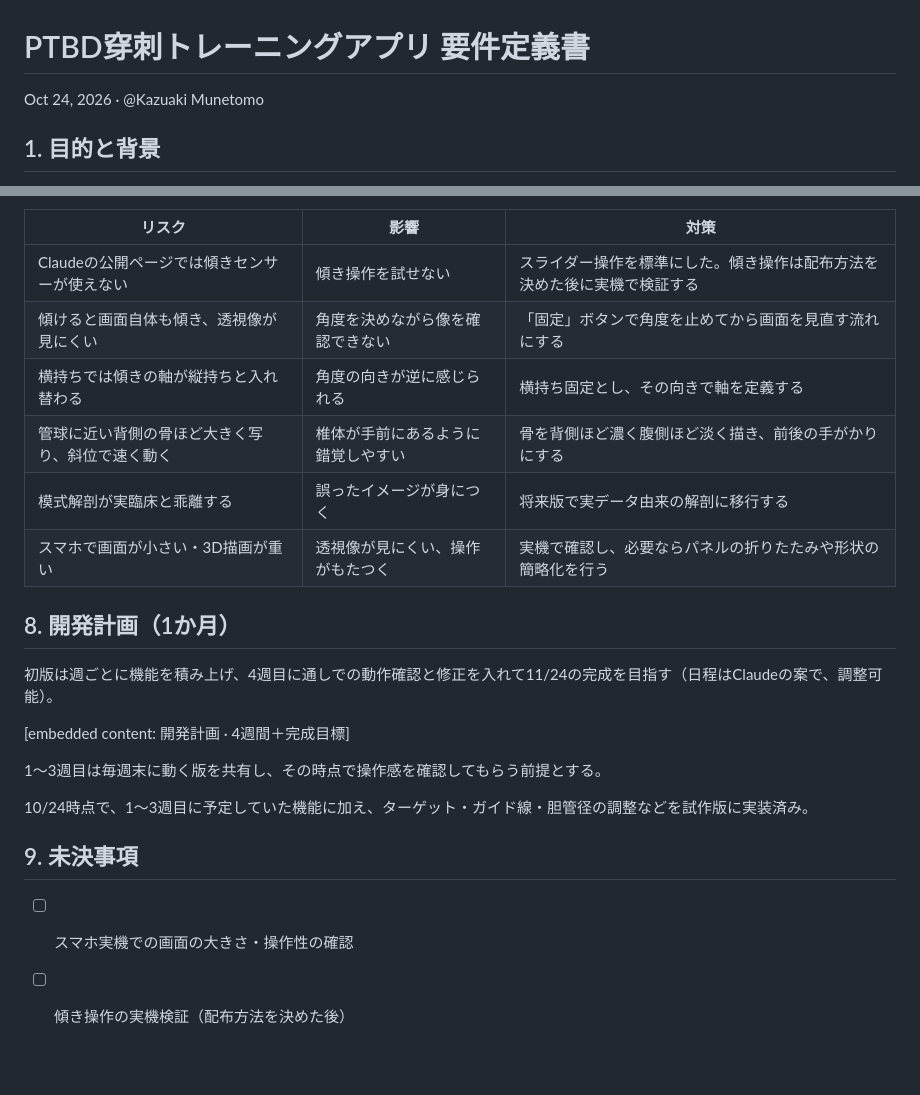
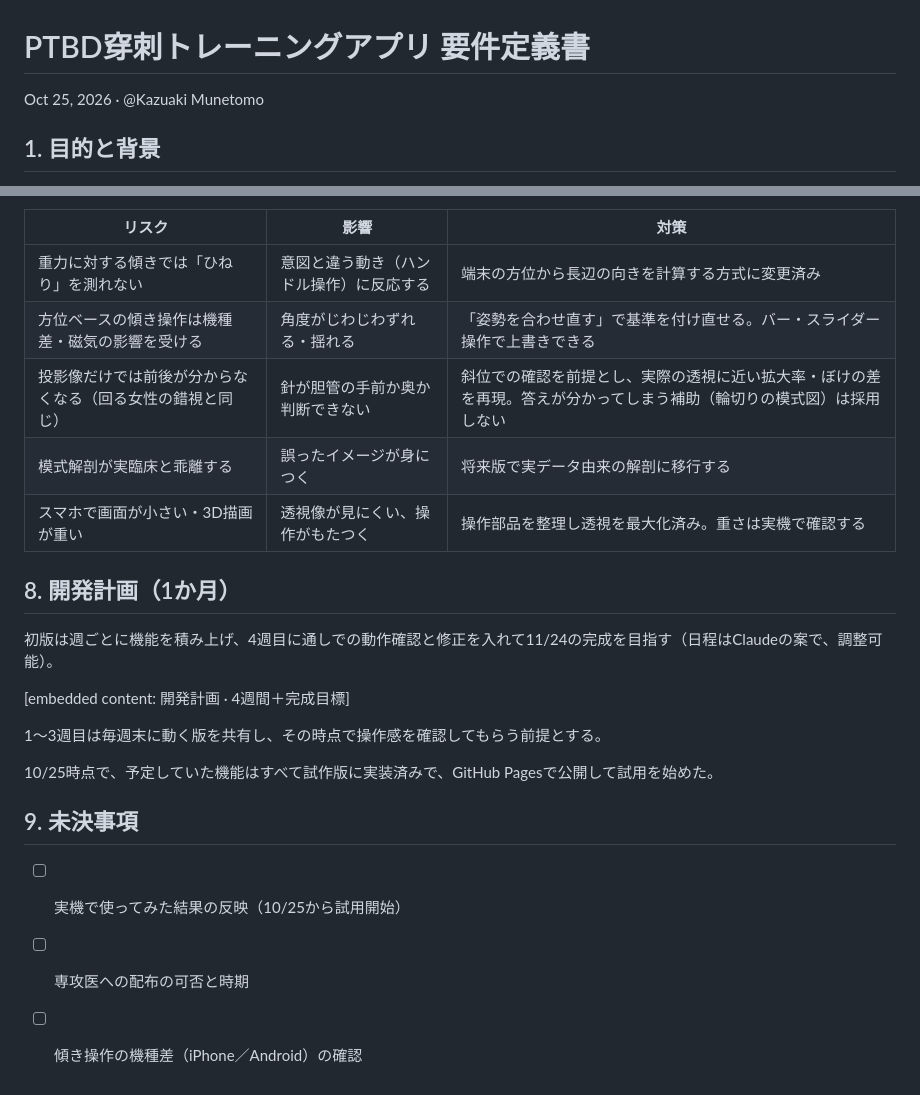
Before and after one commit to kmunetomo/PTBDsim, a Markdown page: docs/requirements.md, 2 parts joined by grey strips. Rendered like a GitHub page; blank space fills up the shorter version.

```diff
--- a/docs/requirements.md
+++ b/docs/requirements.md
@@ -1,6 +1,6 @@
 # PTBD穿刺トレーニングアプリ 要件定義書
 
-Oct 24, 2026 · @Kazuaki Munetomo
+Oct 25, 2026 · @Kazuaki Munetomo
 
 ## 1. 目的と背景
 
@@ -86,12 +88,11 @@ Oct 24, 2026 · @Kazuaki Munetomo
 
 | リスク | 影響 | 対策 |
 | --- | --- | --- |
-| Claudeの公開ページでは傾きセンサーが使えない | 傾き操作を試せない | スライダー操作を標準にした。傾き操作は配布方法を決めた後に実機で検証する |
-| 傾けると画面自体も傾き、透視像が見にくい | 角度を決めながら像を確認できない | 「固定」ボタンで角度を止めてから画面を見直す流れにする |
-| 横持ちでは傾きの軸が縦持ちと入れ替わる | 角度の向きが逆に感じられる | 横持ち固定とし、その向きで軸を定義する |
-| 管球に近い背側の骨ほど大きく写り、斜位で速く動く | 椎体が手前にあるように錯覚しやすい | 骨を背側ほど濃く腹側ほど淡く描き、前後の手がかりにする |
+| 重力に対する傾きでは「ひねり」を測れない | 意図と違う動き（ハンドル操作）に反応する | 端末の方位から長辺の向きを計算する方式に変更済み |
+| 方位ベースの傾き操作は機種差・磁気の影響を受ける | 角度がじわじわずれる・揺れる | 「姿勢を合わせ直す」で基準を付け直せる。バー・スライダー操作で上書きできる |
+| 投影像だけでは前後が分からなくなる（回る女性の錯視と同じ） | 針が胆管の手前か奥か判断できない | 斜位での確認を前提とし、実際の透視に近い拡大率・ぼけの差を再現。答えが分かってしまう補助（輪切りの模式図）は採用しない |
 | 模式解剖が実臨床と乖離する | 誤ったイメージが身につく | 将来版で実データ由来の解剖に移行する |
-| スマホで画面が小さい・3D描画が重い | 透視像が見にくい、操作がもたつく | 実機で確認し、必要ならパネルの折りたたみや形状の簡略化を行う |
+| スマホで画面が小さい・3D描画が重い | 透視像が見にくい、操作がもたつく | 操作部品を整理し透視を最大化済み。重さは実機で確認する |
 
 ## 8. 開発計画（1か月）
 
@@ -101,9 +102,10 @@ Oct 24, 2026 · @Kazuaki Munetomo
 
 1〜3週目は毎週末に動く版を共有し、その時点で操作感を確認してもらう前提とする。
 
-10/24時点で、1〜3週目に予定していた機能に加え、ターゲット・ガイド線・胆管径の調整などを試作版に実装済み。
+10/25時点で、予定していた機能はすべて試作版に実装済みで、GitHub Pagesで公開して試用を始めた。
 
 ## 9. 未決事項
 
-- [ ] スマホ実機での画面の大きさ・操作性の確認
-- [ ] 傾き操作の実機検証（配布方法を決めた後）
+- [ ] 実機で使ってみた結果の反映（10/25から試用開始）
+- [ ] 専攻医への配布の可否と時期
+- [ ] 傾き操作の機種差（iPhone／Android）の確認
```
Also changed, not shown: other parts of docs/requirements.md (+26 -24 lines).
